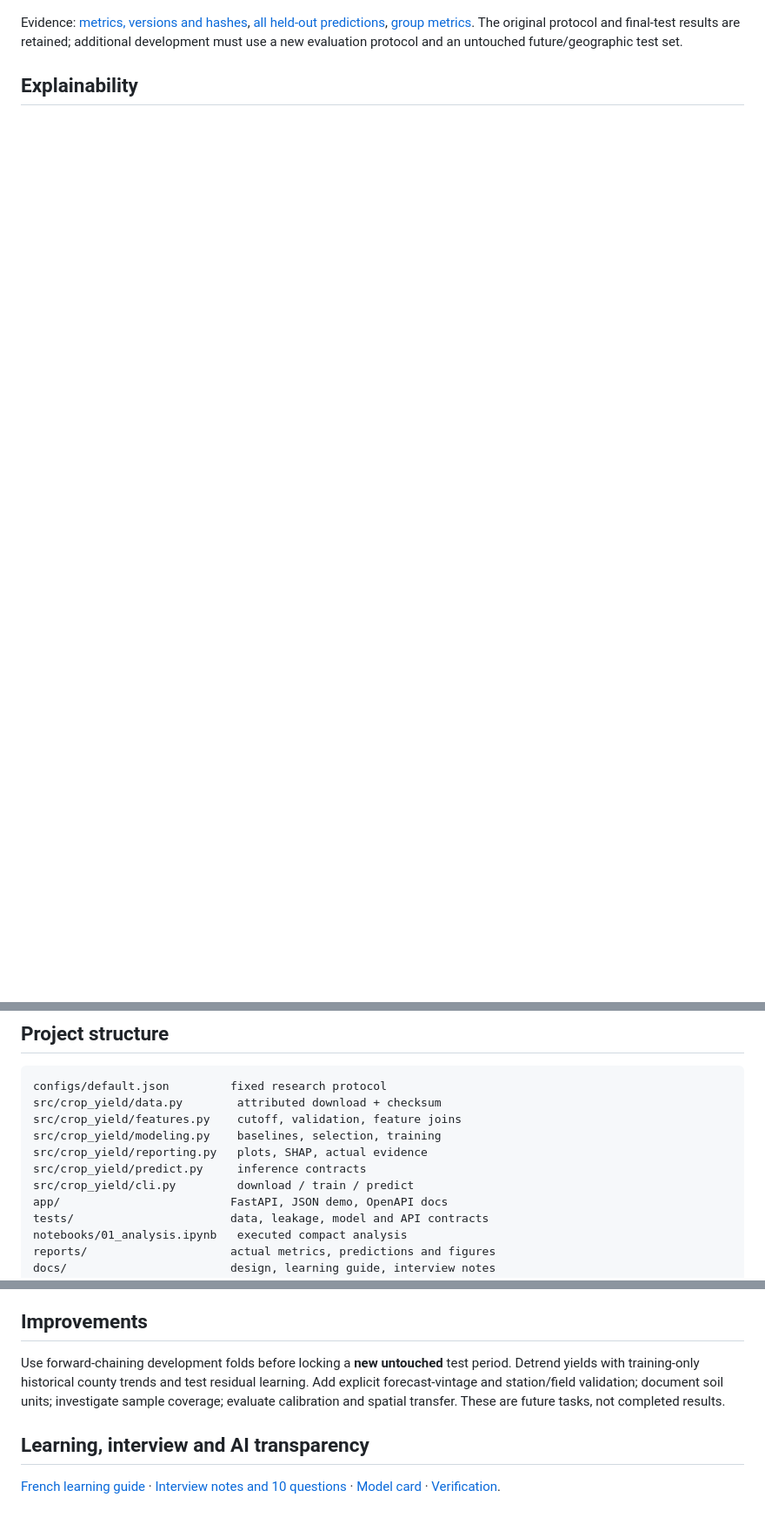
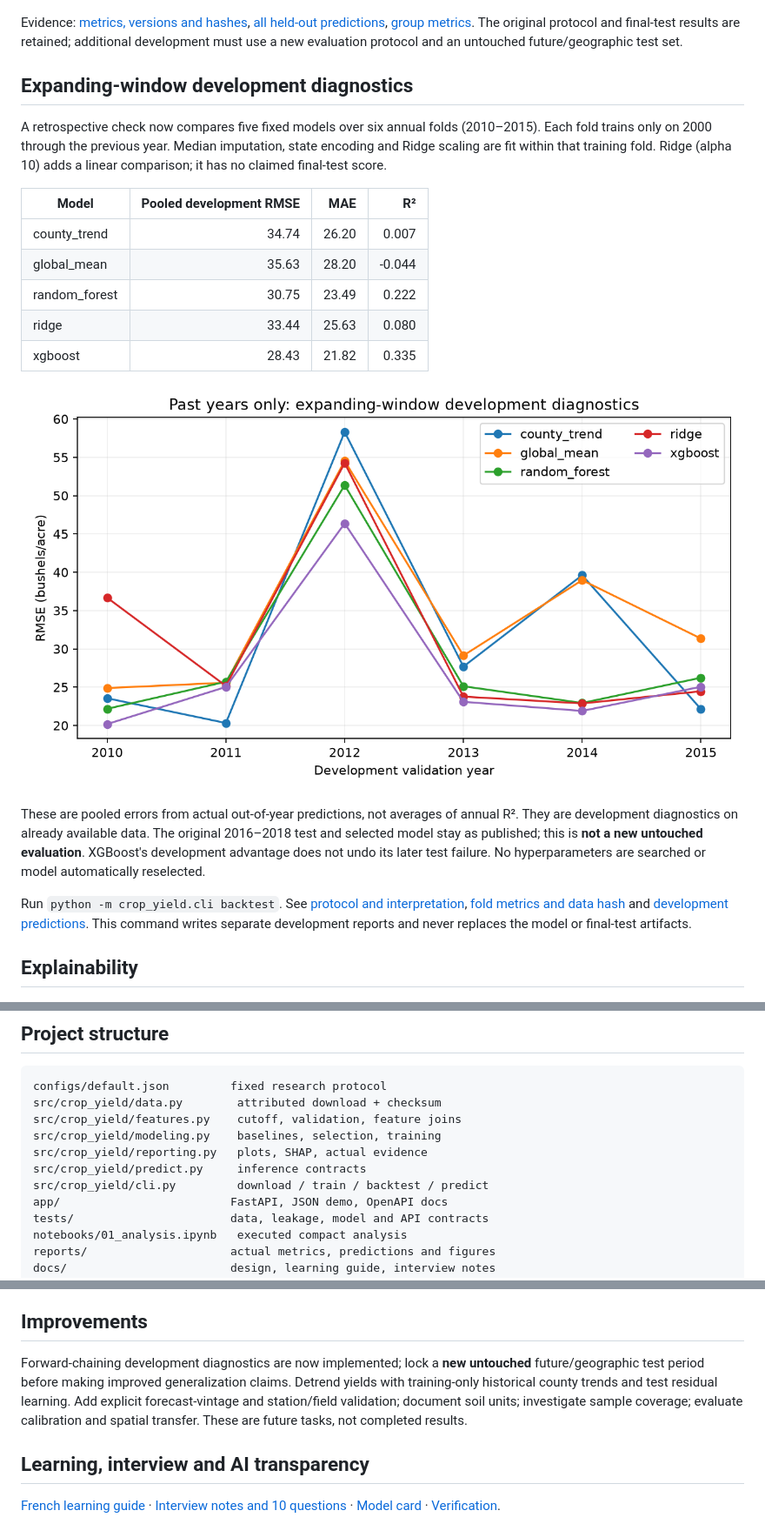
Before and after one commit to idrisslemnouni-crypto/crop-yield-prediction, a Markdown page: README.md, 3 parts joined by grey strips. Shown at 87% size. Drawn GitHub-style; pictures changed too: reports/figures/development-backtest.png (added); blank space fills up the shorter version.

Commit message:
feat: add expanding-window yield diagnostics with holdout isolation

```diff
--- a/README.md
+++ b/README.md
@@ -74,6 +74,24 @@ The selected model's descriptive year-bootstrap RMSE range is 29.32–35.71. Onl
 
 Evidence: [metrics, versions and hashes](reports/metrics.json), [all held-out predictions](reports/test_predictions.csv), [group metrics](reports/group_metrics.csv). The original protocol and final-test results are retained; additional development must use a new evaluation protocol and an untouched future/geographic test set.
 
+## Expanding-window development diagnostics
+
+A retrospective check now compares five fixed models over six annual folds (2010–2015). Each fold trains only on 2000 through the previous year. Median imputation, state encoding and Ridge scaling are fit within that training fold. Ridge (alpha 10) adds a linear comparison; it has no claimed final-test score.
+
+| Model | Pooled development RMSE | MAE | R² |
+|---|---:|---:|---:|
+| county_trend | 34.74 | 26.20 | 0.007 |
+| global_mean | 35.63 | 28.20 | -0.044 |
+| random_forest | 30.75 | 23.49 | 0.222 |
+| ridge | 33.44 | 25.63 | 0.080 |
+| xgboost | 28.43 | 21.82 | 0.335 |
+
+![Expanding-window development errors](reports/figures/development-backtest.png)
+
+These are pooled errors from actual out-of-year predictions, not averages of annual R². They are development diagnostics on already available data. The original 2016–2018 test and selected model stay as published; this is **not a new untouched evaluation**. XGBoost's development advantage does not undo its later test failure. No hyperparameters are searched or model automatically reselected.
+
+Run `python -m crop_yield.cli backtest`. See [protocol and interpretation](docs/backtesting.md), [fold metrics and data hash](reports/development_backtest.json) and [development predictions](reports/development_predictions.csv). This command writes separate development reports and never replaces the model or final-test artifacts.
+
 ## Explainability
 
 ![XGBoost SHAP attribution](reports/figures/shap-importance.png)
@@ -127,7 +145,7 @@ src/crop_yield/features.py    cutoff, validation, feature joins
 src/crop_yield/modeling.py    baselines, selection, training
 src/crop_yield/reporting.py   plots, SHAP, actual evidence
 src/crop_yield/predict.py     inference contracts
-src/crop_yield/cli.py         download / train / predict
+src/crop_yield/cli.py         download / train / backtest / predict
 app/                         FastAPI, JSON demo, OpenAPI docs
 tests/                       data, leakage, model and API contracts
 notebooks/01_analysis.ipynb   executed compact analysis
@@ -146,7 +164,7 @@ Negative final-test R²; chronology drift; county-level aggregation; biased cove
 
 ## Improvements
 
-Use forward-chaining development folds before locking a **new untouched** test period. Detrend yields with training-only historical county trends and test residual learning. Add explicit forecast-vintage and station/field validation; document soil units; investigate sample coverage; evaluate calibration and spatial transfer. These are future tasks, not completed results.
+Forward-chaining development diagnostics are now implemented; lock a **new untouched** future/geographic test period before making improved generalization claims. Detrend yields with training-only historical county trends and test residual learning. Add explicit forecast-vintage and station/field validation; document soil units; investigate sample coverage; evaluate calibration and spatial transfer. These are future tasks, not completed results.
 
 ## Learning, interview and AI transparency
 
```
Also changed, not shown: docs/backtesting.md (added, +32 -0 lines), docs/verification.md (+4 -0 lines), 5 other files.
